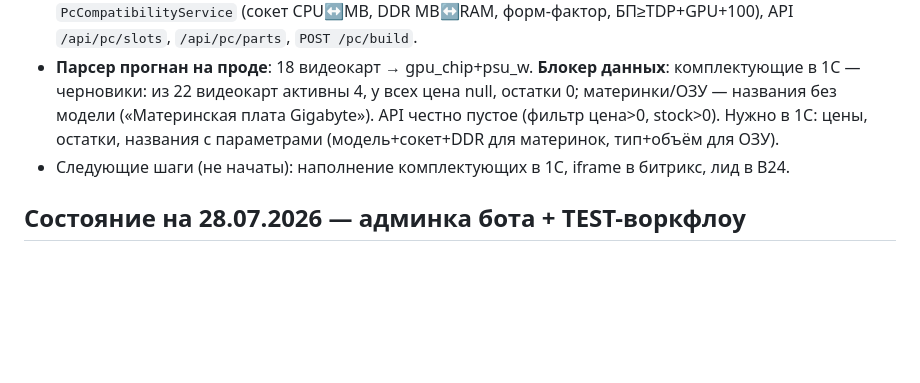
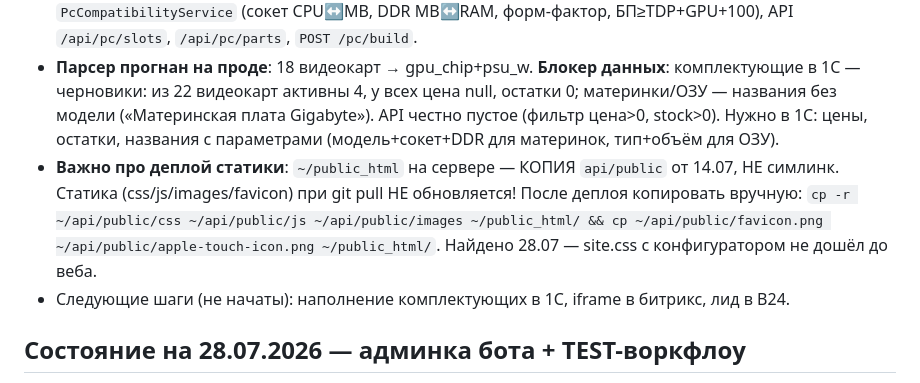
Before and after one commit to Noo001/gb-site, a Markdown page: CONTEXT.md, the part around the change. Drawn GitHub-style; blank space fills up the shorter version.

Commit message:
CONTEXT: public_html is a static copy — manual static sync after deploy

```diff
--- a/CONTEXT.md
+++ b/CONTEXT.md
@@ -23,6 +23,7 @@
 - **Страница `/pc` на проде** (коммиты `0a65ec2`, `793e0a7`): пошаговый визард (корпус→CPU→мать→GPU→RAM→накопитель→БП→необязательное), SVG-корпус с 3D-поворотами к активному слоту, адаптив (мобилка — корпус сверху), заявка в orders. Доступ без пароля (`pc*` в исключениях гейта). 41 тест зелёный. Фавиконка заменена на GB с действующего сайта.
 - **Backend**: `PcAttributeParser` (парсит параметры из названий → product_attribute_values), `PcCompatibilityService` (сокет CPU↔MB, DDR MB↔RAM, форм-фактор, БП≥TDP+GPU+100), API `/api/pc/slots`, `/api/pc/parts`, `POST /pc/build`.
 - **Парсер прогнан на проде**: 18 видеокарт → gpu_chip+psu_w. **Блокер данных**: комплектующие в 1С — черновики: из 22 видеокарт активны 4, у всех цена null, остатки 0; материнки/ОЗУ — названия без модели («Материнская плата Gigabyte»). API честно пустое (фильтр цена>0, stock>0). Нужно в 1С: цены, остатки, названия с параметрами (модель+сокет+DDR для материнок, тип+объём для ОЗУ).
+- **Важно про деплой статики**: `~/public_html` на сервере — КОПИЯ `api/public` от 14.07, НЕ симлинк. Статика (css/js/images/favicon) при git pull НЕ обновляется! После деплоя копировать вручную: `cp -r ~/api/public/css ~/api/public/js ~/api/public/images ~/public_html/ && cp ~/api/public/favicon.png ~/api/public/apple-touch-icon.png ~/public_html/`. Найдено 28.07 — site.css с конфигуратором не дошёл до веба.
 - Следующие шаги (не начаты): наполнение комплектующих в 1С, iframe в битрикс, лид в B24.
 
 ## Состояние на 28.07.2026 — админка бота + TEST-воркфлоу
```
